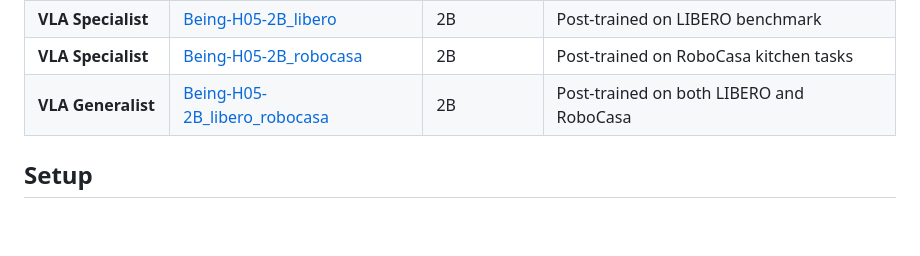
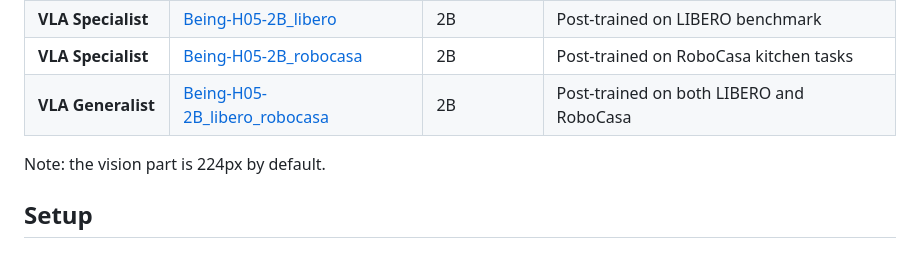
Before and after one commit to Stars1233/Being-H0, a Markdown page: README.md, the part around the change. Drawn GitHub-style; blank space fills up the shorter version.

```diff
--- a/README.md
+++ b/README.md
@@ -29,6 +29,7 @@ Download models from Hugging Face:
 | **VLA Specialist** | [Being-H05-2B_robocasa](https://huggingface.co/BeingBeyond/Being-H05-2B_robocasa) | 2B | Post-trained on RoboCasa kitchen tasks |
 | **VLA Generalist** | [Being-H05-2B_libero_robocasa](https://huggingface.co/BeingBeyond/Being-H05-2B_libero_robocasa) | 2B | Post-trained on both LIBERO and RoboCasa |
 
+Note: the vision part is 224px by default.
 
 ## Setup
 
```
